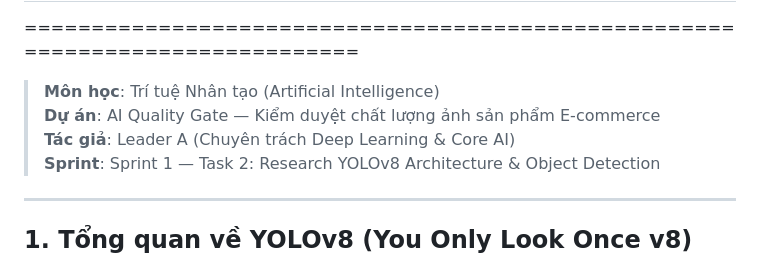
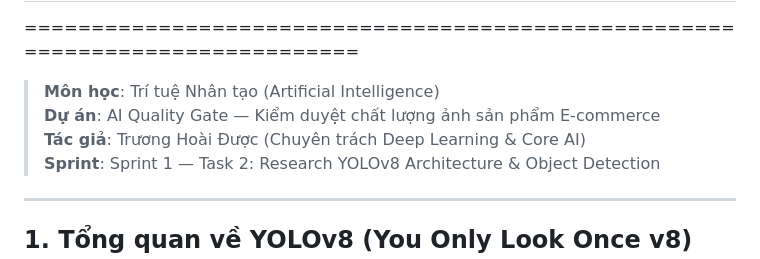
Before and after one commit to truongduoc1512/ecommerce-ai-quality-gate, a Markdown page: docs/research/yolov8_architecture_research.md, the part around the change. GitHub-like rendering.

```diff
--- a/docs/research/yolov8_architecture_research.md
+++ b/docs/research/yolov8_architecture_research.md
@@ -3,7 +3,7 @@
 
 > **Môn học**: Trí tuệ Nhân tạo (Artificial Intelligence)
 > **Dự án**: AI Quality Gate — Kiểm duyệt chất lượng ảnh sản phẩm E-commerce
-> **Tác giả**: Leader A (Chuyên trách Deep Learning & Core AI)
+> **Tác giả**: Trương Hoài Được (Chuyên trách Deep Learning & Core AI)
 > **Sprint**: Sprint 1 — Task 2: Research YOLOv8 Architecture & Object Detection
 
 ---
```
